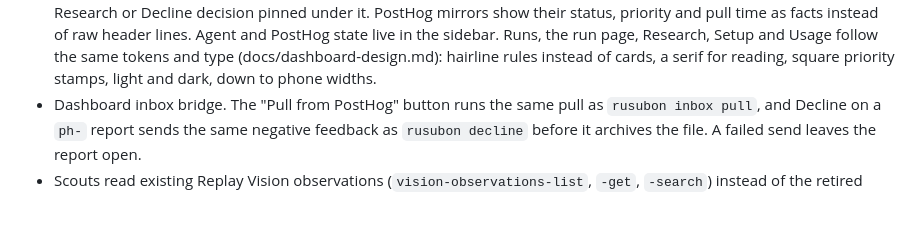
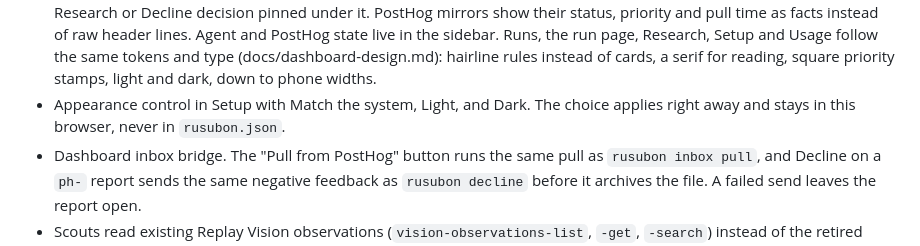
Before and after one commit to VXNCXNX/Rusubon, a Markdown page: CHANGELOG.md, the part around the change. Rendered like a GitHub page; blank space fills up the shorter version.

```diff
--- a/CHANGELOG.md
+++ b/CHANGELOG.md
@@ -40,6 +40,8 @@ has been published yet.
   Runs, the run page, Research, Setup and Usage follow the same tokens and
   type (docs/dashboard-design.md): hairline rules instead of cards, a serif for
   reading, square priority stamps, light and dark, down to phone widths.
+- Appearance control in Setup with Match the system, Light, and Dark. The
+  choice applies right away and stays in this browser, never in `rusubon.json`.
 - Dashboard inbox bridge. The "Pull from PostHog" button runs the same pull as
   `rusubon inbox pull`, and Decline on a `ph-` report sends the same negative
   feedback as `rusubon decline` before it archives the file. A failed send
```
Also changed, not shown: README.md (+3 -0 lines), docs/dashboard-design.md (+2 -0 lines).
